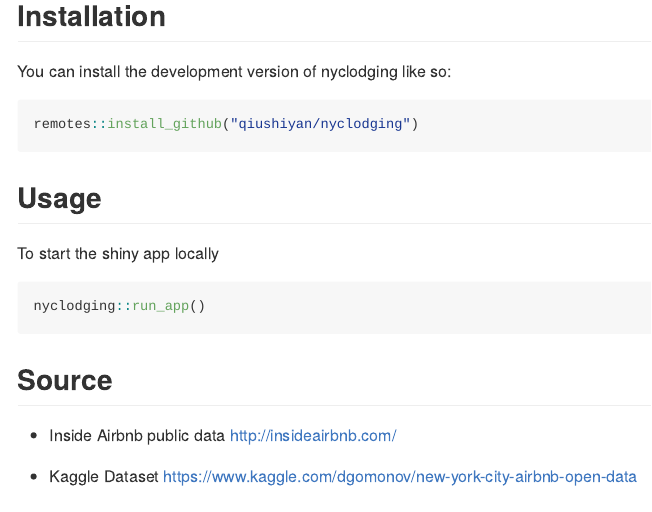
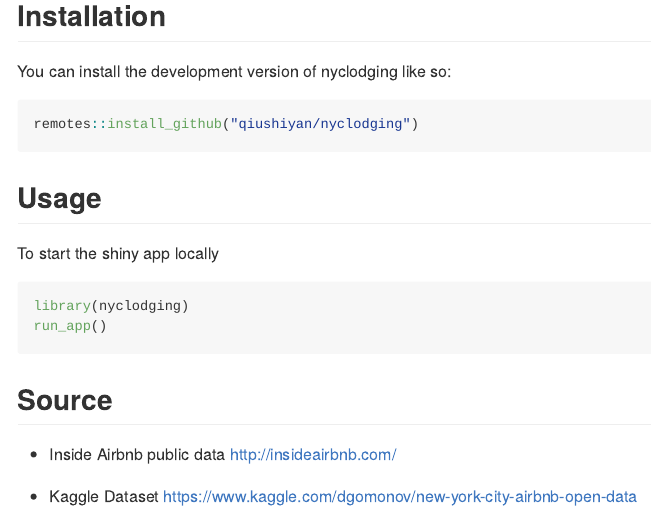
Before and after one commit to qiushiyan/nyclodging, an R Markdown document (README.Rmd): the page in a window 1100 px wide, from 630 px down. The pictures show the output file README.md that the author committed with the source, drawn offline in the style of GitHub; badge pictures from the web are left out.

Commit message:
update readme

````diff
--- a/README.Rmd
+++ b/README.Rmd
@@ -46,7 +46,8 @@
 To start the shiny app locally
 
 ```{r usage, eval = FALSE}
-nyclodging::run_app()
+library(nyclodging)
+run_app()
 ```
 
 
````
Also changed, not shown: R/app_ui.R (line endings or trailing spaces), R/mod_dataset.R (line endings or trailing spaces), README.md.
